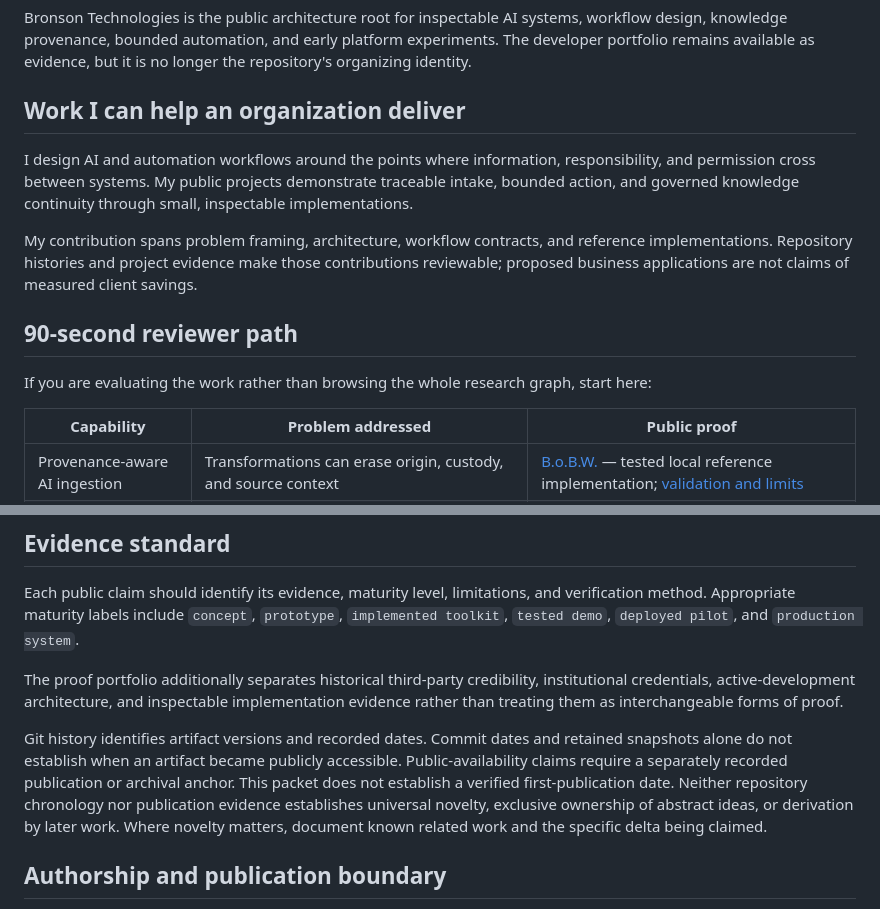
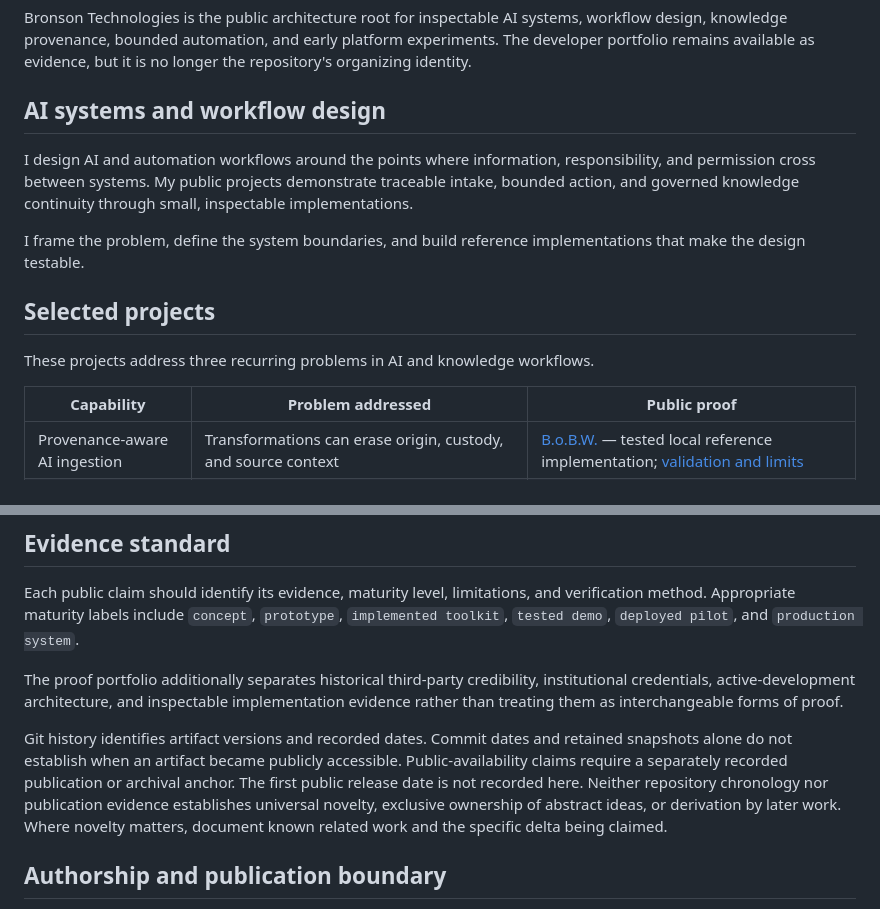
Before and after one commit to nanogarden-org/bronson-technologies, a Markdown page: README.md, 2 parts joined by grey strips. GitHub-like rendering.

Commit message:
docs: use direct project language and concise evidence

```diff
--- a/README.md
+++ b/README.md
@@ -2,15 +2,15 @@
 
 Bronson Technologies is the public architecture root for inspectable AI systems, workflow design, knowledge provenance, bounded automation, and early platform experiments. The developer portfolio remains available as evidence, but it is no longer the repository's organizing identity.
 
-## Work I can help an organization deliver
+## AI systems and workflow design
 
 I design AI and automation workflows around the points where information, responsibility, and permission cross between systems. My public projects demonstrate traceable intake, bounded action, and governed knowledge continuity through small, inspectable implementations.
 
-My contribution spans problem framing, architecture, workflow contracts, and reference implementations. Repository histories and project evidence make those contributions reviewable; proposed business applications are not claims of measured client savings.
+I frame the problem, define the system boundaries, and build reference implementations that make the design testable.
 
-## 90-second reviewer path
+## Selected projects
 
-If you are evaluating the work rather than browsing the whole research graph, start here:
+These projects address three recurring problems in AI and knowledge workflows.
 
 | Capability | Problem addressed | Public proof |
 | --- | --- | --- |
@@ -101,7 +101,7 @@ Each public claim should identify its evidence, maturity level, limitations, and
 
 The proof portfolio additionally separates historical third-party credibility, institutional credentials, active-development architecture, and inspectable implementation evidence rather than treating them as interchangeable forms of proof.
 
-Git history identifies artifact versions and recorded dates. Commit dates and retained snapshots alone do not establish when an artifact became publicly accessible. Public-availability claims require a separately recorded publication or archival anchor. This packet does not establish a verified first-publication date. Neither repository chronology nor publication evidence establishes universal novelty, exclusive ownership of abstract ideas, or derivation by later work. Where novelty matters, document known related work and the specific delta being claimed.
+Git history identifies artifact versions and recorded dates. Commit dates and retained snapshots alone do not establish when an artifact became publicly accessible. Public-availability claims require a separately recorded publication or archival anchor. The first public release date is not recorded here. Neither repository chronology nor publication evidence establishes universal novelty, exclusive ownership of abstract ideas, or derivation by later work. Where novelty matters, document known related work and the specific delta being claimed.
 
 ## Authorship and publication boundary
 
```
